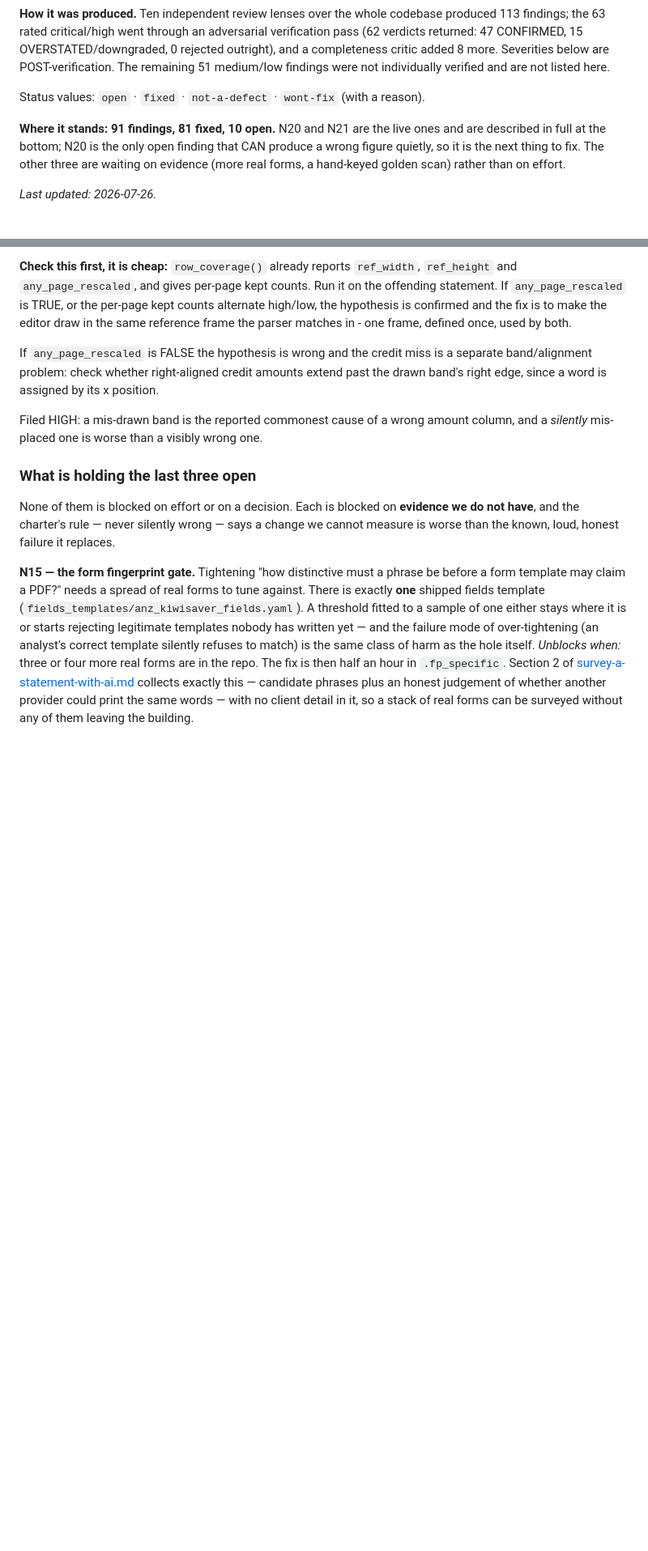
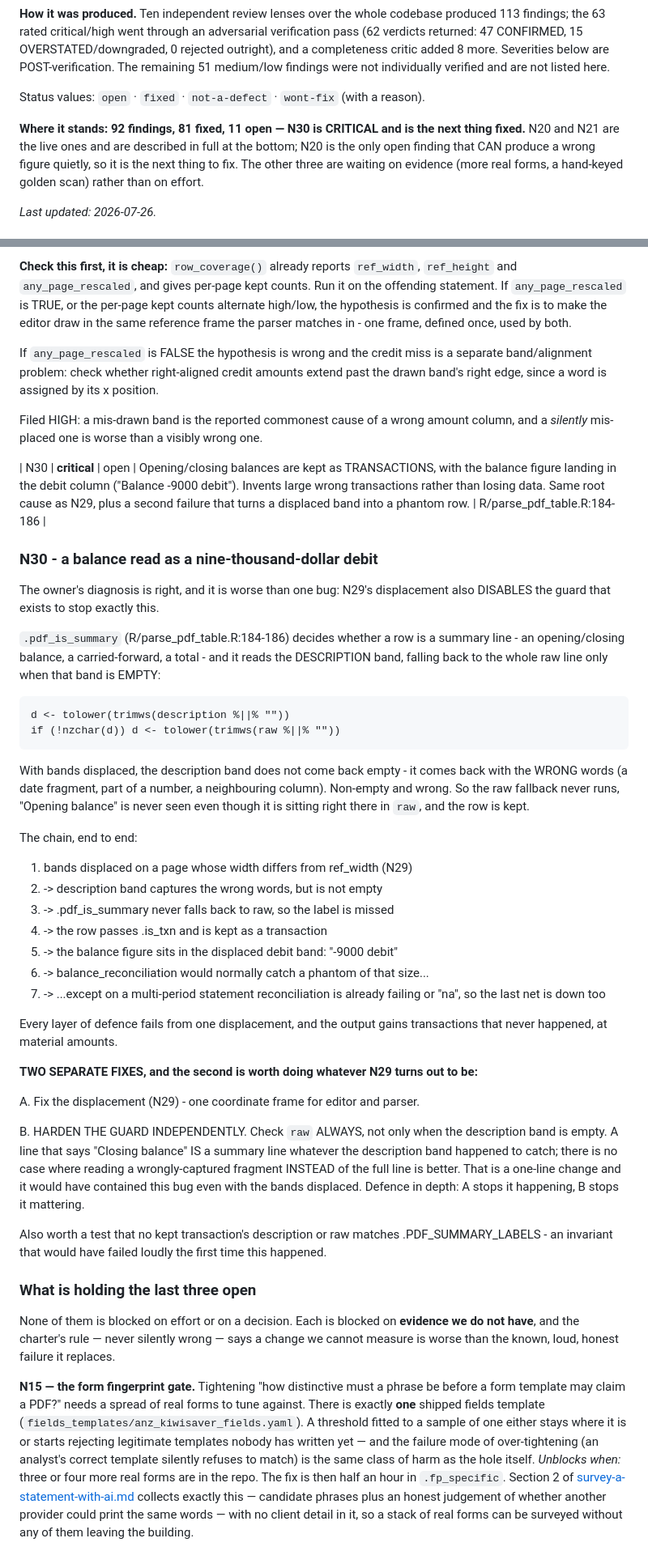
Before and after one commit to Michael-A-Fry/Bank-Statement-OCR, a Markdown page: docs/context/findings-register.md, 2 parts joined by grey strips. Shown at 81% size. Rendered like a GitHub page; blank space fills up the shorter version.

Commit message:
Record N30 (critical): a balance read as a -9000 debit
The owner's diagnosis is right and it is worse than one bug. N29's band
displacement also DISABLES the guard that exists to stop exactly this.

.pdf_is_summary (R/parse_pdf_table.R:184-186) reads the DESCRIPTION band
and only falls back to the whole raw line when that band is EMPTY. With
bands displaced the description band is not empty - it holds the WRONG
words. So the fallback never runs, "Opening balance" is never seen even
though it is sitting in raw, and the row is kept as a transaction with the
balance figure in the displaced debit band.

Every net fails from one cause: the summary guard is bypassed, the row is
kept, the amount lands in the wrong column, and balance_reconciliation -
which would catch a phantom that size - is already failing or "na" on the
multi-period statements this was seen on.

This does not lose data. It INVENTS transactions at material amounts,
which is the one failure the charter exists to prevent.

Two fixes, and the second is worth doing whatever N29 turns out to be:
  A. one coordinate frame for the editor and the parser (N29)
  B. check raw ALWAYS, not only when the description band is empty. A line
     that says "Closing balance" is a summary line whatever the band
     caught; reading a wrongly-captured fragment INSTEAD of the full line
     is never better. One line, and it would have contained this even with
     the bands displaced.
Plus an invariant test: no kept transaction may match .PDF_SUMMARY_LABELS.

Register: 92 findings, 81 fixed, 11 open. N30 is next.

```diff
--- a/docs/context/findings-register.md
+++ b/docs/context/findings-register.md
@@ -11,7 +11,7 @@ completeness critic added 8 more. Severities below are POST-verification. The re
 
 Status values: `open` · `fixed` · `not-a-defect` · `wont-fix` (with a reason).
 
-**Where it stands: 91 findings, 81 fixed, 10 open.** N20 and N21 are the live ones and are described in full at the bottom; N20 is the
+**Where it stands: 92 findings, 81 fixed, 11 open — N30 is CRITICAL and is the next thing fixed.** N20 and N21 are the live ones and are described in full at the bottom; N20 is the
 only open finding that CAN produce a wrong figure quietly, so it is the next thing
 to fix. The other three are waiting on evidence (more real forms, a hand-keyed
 golden scan) rather than on effort.
@@ -255,6 +255,53 @@ past the drawn band's right edge, since a word is assigned by its x position.
 Filed HIGH: a mis-drawn band is the reported commonest cause of a wrong amount
 column, and a *silently* mis-placed one is worse than a visibly wrong one.
 
+| N30 | **critical** | open | Opening/closing balances are kept as TRANSACTIONS, with the balance figure landing in the debit column ("Balance -9000 debit"). Invents large wrong transactions rather than losing data. Same root cause as N29, plus a second failure that turns a displaced band into a phantom row. | R/parse_pdf_table.R:184-186 |
+
+### N30 - a balance read as a nine-thousand-dollar debit
+
+The owner's diagnosis is right, and it is worse than one bug: N29's displacement
+also DISABLES the guard that exists to stop exactly this.
+
+`.pdf_is_summary` (R/parse_pdf_table.R:184-186) decides whether a row is a summary
+line - an opening/closing balance, a carried-forward, a total - and it reads the
+DESCRIPTION band, falling back to the whole raw line only when that band is EMPTY:
+
+    d <- tolower(trimws(description %||% ""))
+    if (!nzchar(d)) d <- tolower(trimws(raw %||% ""))
+
+With bands displaced, the description band does not come back empty - it comes
+back with the WRONG words (a date fragment, part of a number, a neighbouring
+column). Non-empty and wrong. So the raw fallback never runs, "Opening balance" is
+never seen even though it is sitting right there in `raw`, and the row is kept.
+
+The chain, end to end:
+  1. bands displaced on a page whose width differs from ref_width  (N29)
+  2. -> description band captures the wrong words, but is not empty
+  3. -> .pdf_is_summary never falls back to raw, so the label is missed
+  4. -> the row passes .is_txn and is kept as a transaction
+  5. -> the balance figure sits in the displaced debit band: "-9000 debit"
+  6. -> balance_reconciliation would normally catch a phantom of that size...
+  7. -> ...except on a multi-period statement reconciliation is already failing
+        or "na", so the last net is down too
+
+Every layer of defence fails from one displacement, and the output gains
+transactions that never happened, at material amounts.
+
+**TWO SEPARATE FIXES, and the second is worth doing whatever N29 turns out to be:**
+
+  A. Fix the displacement (N29) - one coordinate frame for editor and parser.
+
+  B. HARDEN THE GUARD INDEPENDENTLY. Check `raw` ALWAYS, not only when the
+     description band is empty. A line that says "Closing balance" IS a summary
+     line whatever the description band happened to catch; there is no case where
+     reading a wrongly-captured fragment INSTEAD of the full line is better. That
+     is a one-line change and it would have contained this bug even with the bands
+     displaced. Defence in depth: A stops it happening, B stops it mattering.
+
+Also worth a test that no kept transaction's description or raw matches
+.PDF_SUMMARY_LABELS - an invariant that would have failed loudly the first time
+this happened.
+
 ### What is holding the last three open
 
 None of them is blocked on effort or on a decision. Each is blocked on **evidence
```
